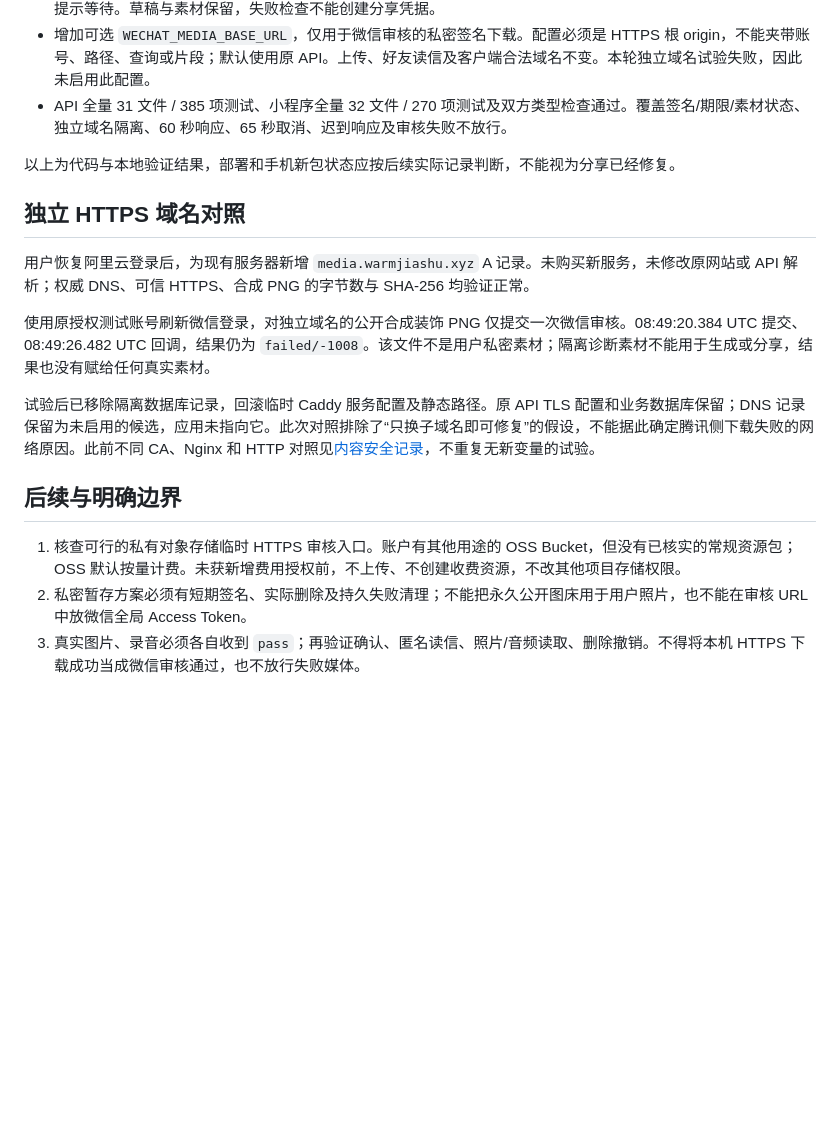
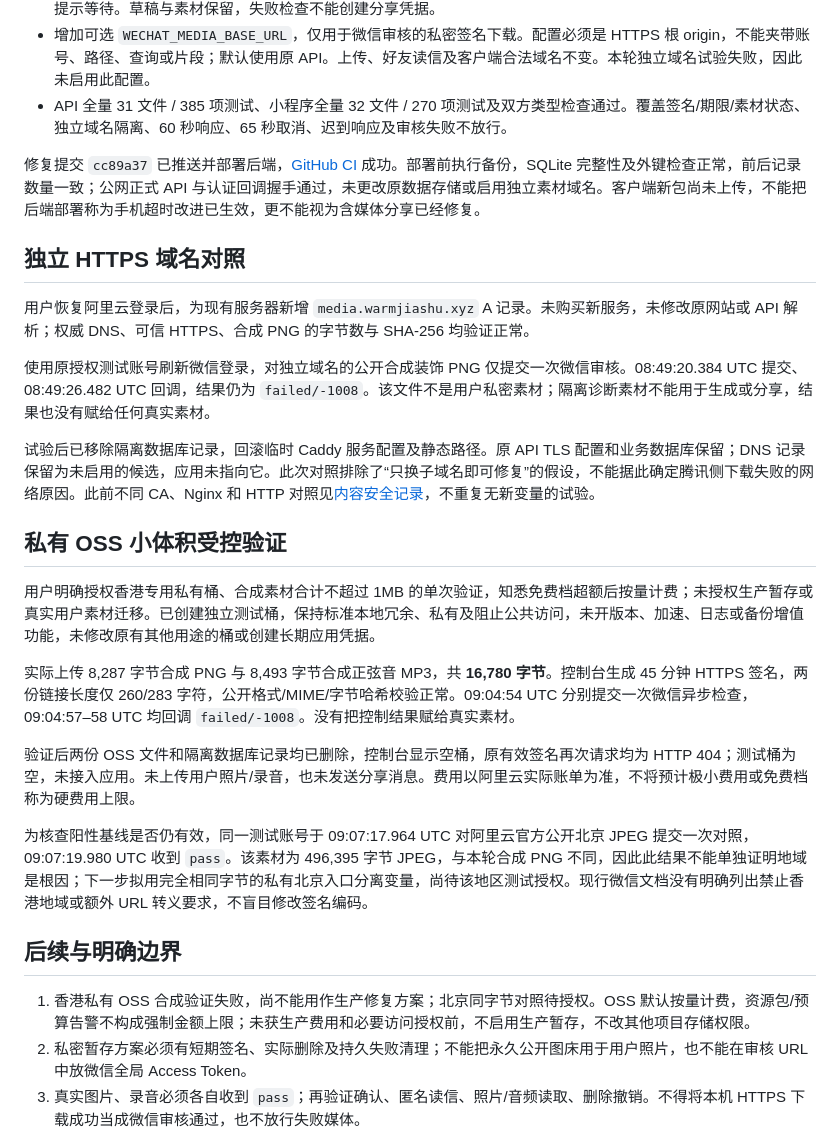
Before and after one commit to KamiZackJ/warm-letter-ai-family, a Markdown page: docs/SHARE_REPAIR_2026-09-27.md, the part around the change. Rendered like a GitHub page; blank space fills up the shorter version.

Commit message:
docs: record deployed share diagnostics and bounded OSS test results

```diff
--- a/docs/SHARE_REPAIR_2026-09-27.md
+++ b/docs/SHARE_REPAIR_2026-09-27.md
@@ -13,7 +13,7 @@
 - 增加可选 `WECHAT_MEDIA_BASE_URL`，仅用于微信审核的私密签名下载。配置必须是 HTTPS 根 origin，不能夹带账号、路径、查询或片段；默认使用原 API。上传、好友读信及客户端合法域名不变。本轮独立域名试验失败，因此未启用此配置。
 - API 全量 31 文件 / 385 项测试、小程序全量 32 文件 / 270 项测试及双方类型检查通过。覆盖签名/期限/素材状态、独立域名隔离、60 秒响应、65 秒取消、迟到响应及审核失败不放行。
 
-以上为代码与本地验证结果，部署和手机新包状态应按后续实际记录判断，不能视为分享已经修复。
+修复提交 `cc89a37` 已推送并部署后端，[GitHub CI](https://github.com/KamiZackJ/warm-letter-ai-family/actions/runs/36307736127) 成功。部署前执行备份，SQLite 完整性及外键检查正常，前后记录数量一致；公网正式 API 与认证回调握手通过，未更改原数据存储或启用独立素材域名。客户端新包尚未上传，不能把后端部署称为手机超时改进已生效，更不能视为含媒体分享已经修复。
 
 ## 独立 HTTPS 域名对照
 
@@ -23,9 +23,19 @@
 
 试验后已移除隔离数据库记录，回滚临时 Caddy 服务配置及静态路径。原 API TLS 配置和业务数据库保留；DNS 记录保留为未启用的候选，应用未指向它。此次对照排除了“只换子域名即可修复”的假设，不能据此确定腾讯侧下载失败的网络原因。此前不同 CA、Nginx 和 HTTP 对照见[内容安全记录](./WECHAT_CONTENT_SAFETY.md)，不重复无新变量的试验。
 
+## 私有 OSS 小体积受控验证
+
+用户明确授权香港专用私有桶、合成素材合计不超过 1MB 的单次验证，知悉免费档超额后按量计费；未授权生产暂存或真实用户素材迁移。已创建独立测试桶，保持标准本地冗余、私有及阻止公共访问，未开版本、加速、日志或备份增值功能，未修改原有其他用途的桶或创建长期应用凭据。
+
+实际上传 8,287 字节合成 PNG 与 8,493 字节合成正弦音 MP3，共 **16,780 字节**。控制台生成 45 分钟 HTTPS 签名，两份链接长度仅 260/283 字符，公开格式/MIME/字节哈希校验正常。09:04:54 UTC 分别提交一次微信异步检查，09:04:57–58 UTC 均回调 `failed/-1008`。没有把控制结果赋给真实素材。
+
+验证后两份 OSS 文件和隔离数据库记录均已删除，控制台显示空桶，原有效签名再次请求均为 HTTP 404；测试桶为空，未接入应用。未上传用户照片/录音，也未发送分享消息。费用以阿里云实际账单为准，不将预计极小费用或免费档称为硬费用上限。
+
+为核查阳性基线是否仍有效，同一测试账号于 09:07:17.964 UTC 对阿里云官方公开北京 JPEG 提交一次对照，09:07:19.980 UTC 收到 `pass`。该素材为 496,395 字节 JPEG，与本轮合成 PNG 不同，因此此结果不能单独证明地域是根因；下一步拟用完全相同字节的私有北京入口分离变量，尚待该地区测试授权。现行微信文档没有明确列出禁止香港地域或额外 URL 转义要求，不盲目修改签名编码。
+
 ## 后续与明确边界
 
-1. 核查可行的私有对象存储临时 HTTPS 审核入口。账户有其他用途的 OSS Bucket，但没有已核实的常规资源包；OSS 默认按量计费。未获新增费用授权前，不上传、不创建收费资源，不改其他项目存储权限。
+1. 香港私有 OSS 合成验证失败，尚不能用作生产修复方案；北京同字节对照待授权。OSS 默认按量计费，资源包/预算告警不构成强制金额上限；未获生产费用和必要访问授权前，不启用生产暂存，不改其他项目存储权限。
 2. 私密暂存方案必须有短期签名、实际删除及持久失败清理；不能把永久公开图床用于用户照片，也不能在审核 URL 中放微信全局 Access Token。
 3. 真实图片、录音必须各自收到 `pass`；再验证确认、匿名读信、照片/音频读取、删除撤销。不得将本机 HTTPS 下载成功当成微信审核通过，也不放行失败媒体。
 4. 客户端超时与提示改进需要新小程序包；后台恢复登录后核实线上/审核版本再决定上传提审，不重复提交旧版。好友原生转发及另一台手机打开需用户执行，不由代理自动发消息。
```
